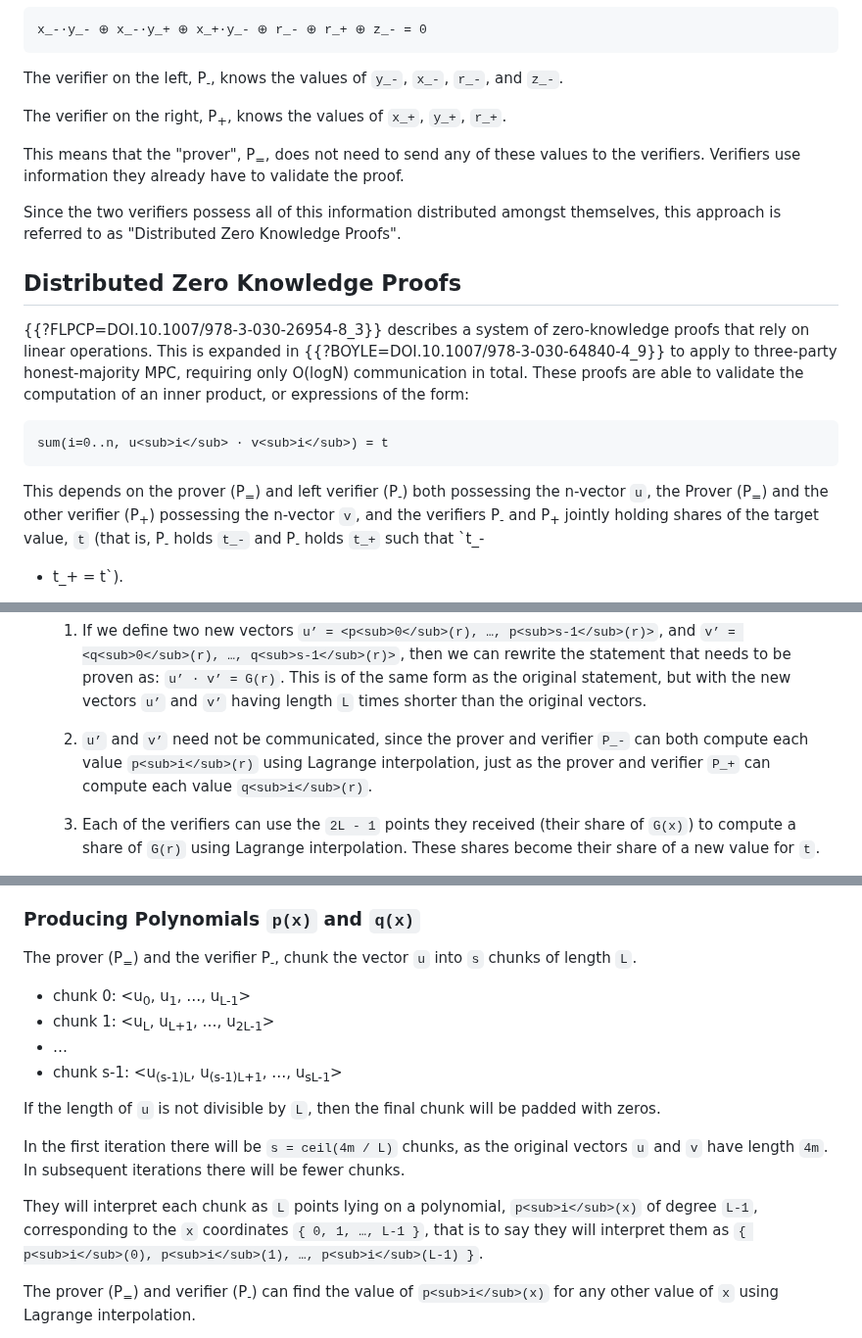
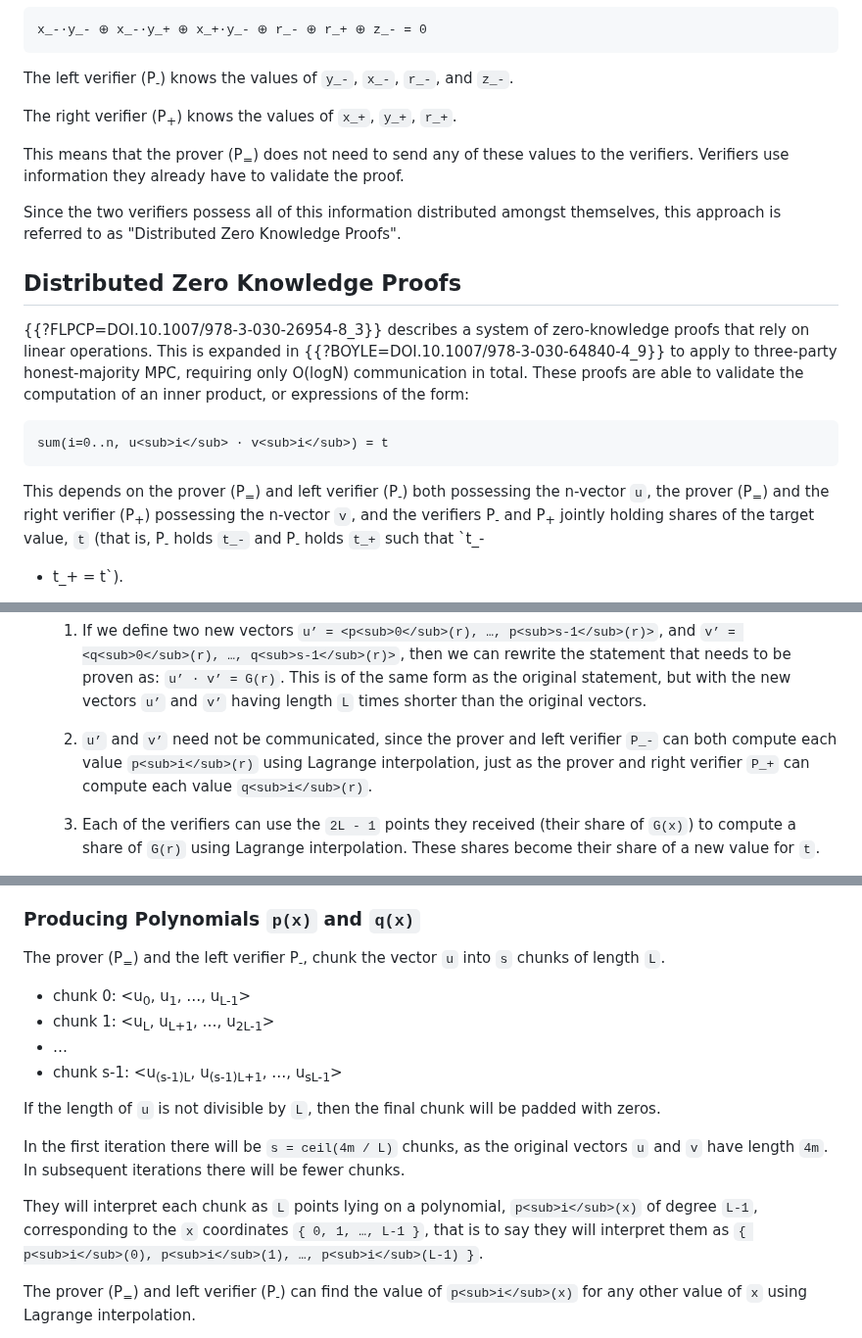
Before and after one commit to private-attribution/i-d, a Markdown page: draft-savage-ppm-3phm-mpc.md, 3 parts joined by grey strips. Shown at 98% size. Drawn GitHub-style.

Commit message:
consistency with prover and verifiers

```diff
--- a/draft-savage-ppm-3phm-mpc.md
+++ b/draft-savage-ppm-3phm-mpc.md
@@ -468,13 +468,13 @@ The prover needs to prove that for each multiplication in a batch:
 x_-·y_- ⊕ x_-·y_+ ⊕ x_+·y_- ⊕ r_- ⊕ r_+ ⊕ z_- = 0
 ~~~
 
-The verifier on the left, P<sub>-</sub>, knows the values of `y_-`, `x_-`,
+The left verifier (P<sub>-</sub>) knows the values of `y_-`, `x_-`,
 `r_-`, and `z_-`.
 
-The verifier on the right, P<sub>+</sub>, knows the values of `x_+`, `y_+`,
+The right verifier (P<sub>+</sub>) knows the values of `x_+`, `y_+`,
 `r_+`.
 
-This means that the "prover", P<sub>=</sub>, does not need to send any of these
+This means that the prover (P<sub>=</sub>) does not need to send any of these
 values to the verifiers. Verifiers use information they already have to validate
 the proof.
 
@@ -495,7 +495,7 @@ sum(i=0..n, u<sub>i</sub> · v<sub>i</sub>) = t
 ~~~
 
 This depends on the prover (P<sub>=</sub>) and left verifier (P<sub>-</sub>)
-both possessing the n-vector `u`, the Prover (P<sub>=</sub>) and the other
+both possessing the n-vector `u`, the prover (P<sub>=</sub>) and the right
 verifier (P<sub>+</sub>) possessing the n-vector `v`, and the verifiers
 P<sub>-</sub> and P<sub>+</sub> jointly holding shares of the target value, `t`
 (that is, P<sub>-</sub> holds `t_-` and P<sub>-</sub> holds `t_+` such that `t_-
@@ -717,9 +717,9 @@ At each iteration:
        statement, but with the new vectors `u’` and `v’` having length `L` times
        shorter than the original vectors.
 
-    2. `u’` and `v’` need not be communicated, since the prover and verifier `P_-`
+    2. `u’` and `v’` need not be communicated, since the prover and left verifier `P_-`
        can both compute each value `p<sub>i</sub>(r)` using Lagrange interpolation,
-       just as the prover and verifier `P_+` can compute each value `q<sub>i</sub>(r)`.
+       just as the prover and right verifier `P_+` can compute each value `q<sub>i</sub>(r)`.
 
     3. Each of the verifiers can use the `2L - 1` points they received (their share
        of `G(x)`) to compute a share of `G(r)` using Lagrange interpolation. These
@@ -753,7 +753,7 @@ lookup tables if necessary.
 
 ### Producing Polynomials `p(x)` and `q(x)`
 
-The prover (P<sub>=</sub>) and the verifier P<sub>-</sub>, chunk the vector
+The prover (P<sub>=</sub>) and the left verifier P<sub>-</sub>, chunk the vector
 `u` into `s` chunks of length `L`.
 
 * chunk 0: <u<sub>0</sub>, u<sub>1</sub>, …, u<sub>L-1</sub>>
@@ -773,6 +773,6 @@ They will interpret each chunk as `L` points lying on a polynomial,
 1, …, L-1 }`, that is to say they will interpret them as `{ p<sub>i</sub>(0),
 p<sub>i</sub>(1), …, p<sub>i</sub>(L-1) }`.
 
-The prover (P<sub>=</sub>) and verifier (P<sub>-</sub>) can find the value of
+The prover (P<sub>=</sub>) and left verifier (P<sub>-</sub>) can find the value of
 `p<sub>i</sub>(x)` for any other value of `x` using Lagrange interpolation.
 
```
Also changed, not shown: other parts of draft-savage-ppm-3phm-mpc.md (+12 -12 lines).
